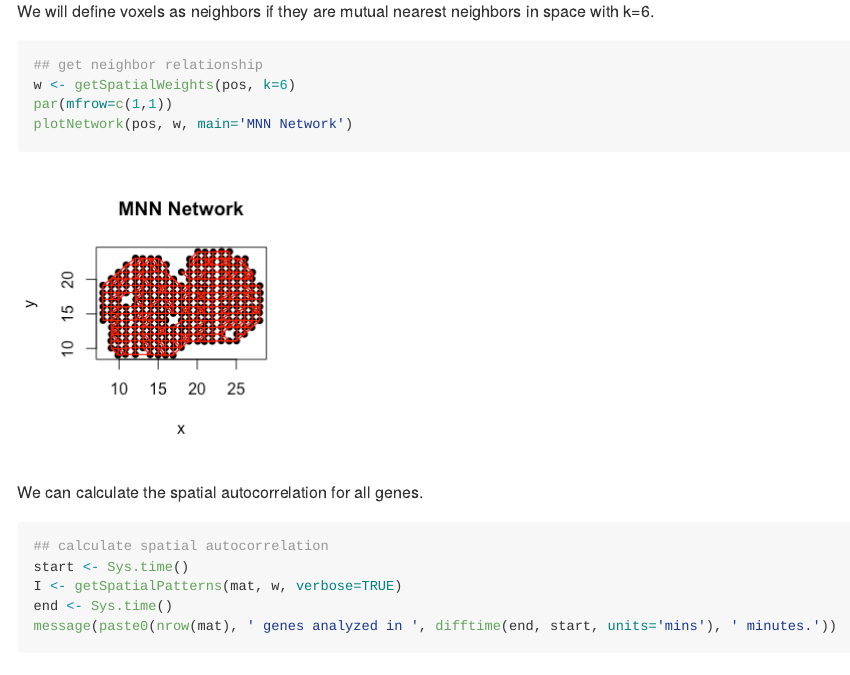
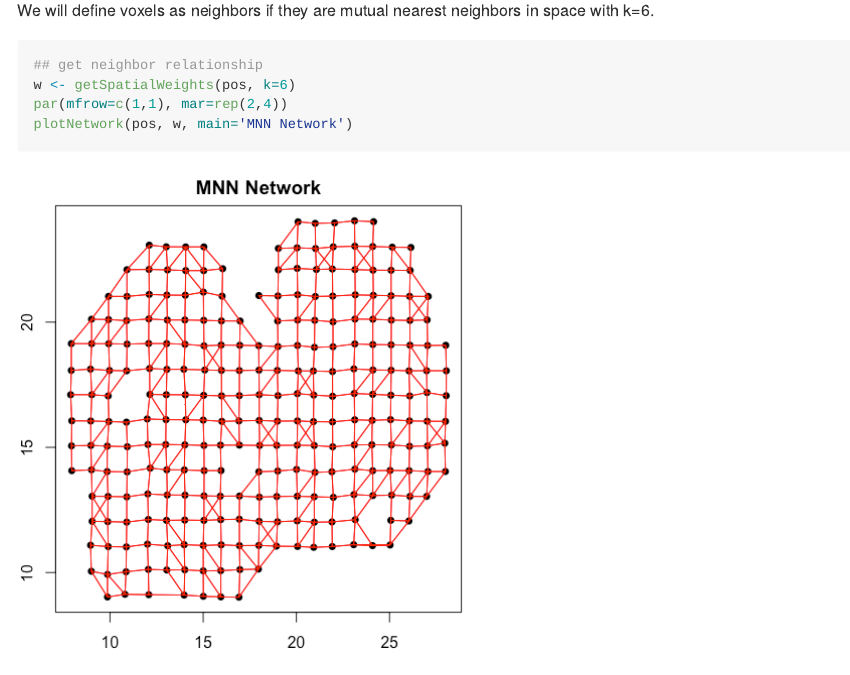
Before and after one commit to JEFworks-Lab/MERINGUE, an R Markdown document (vignettes/mOB_analysis.Rmd): the page in a window 1100 px wide, from 1450 px down before the commit and from 1160 px down after it, so that both start at the same text. The pictures show the output file vignettes/mOB_analysis.md that the author committed with the source, drawn offline in the style of GitHub.

Commit message:
update vignette

`````diff
--- a/vignettes/mOB_analysis.Rmd
+++ b/vignettes/mOB_analysis.Rmd
@@ -41,10 +42,10 @@ plotEmbedding(pos, colors=colSums(mat>0), cex=1, main='Library Complexity')
 
 We will define voxels as neighbors if they are mutual nearest neighbors in space with k=6.
 
-```{r, 'mOB_neighbor', fig.width=3, fig.height=3}
+```{r, 'mOB_neighbor', fig.width=5, fig.height=5}
 ## get neighbor relationship
 w <- getSpatialWeights(pos, k=6)
-par(mfrow=c(1,1))
+par(mfrow=c(1,1), mar=rep(2,4))
 plotNetwork(pos, w, main='MNN Network')
 ````
 
`````
Also changed, not shown: vignettes/figure/mOB_data-1.png, vignettes/figure/mOB_neighbor-1.png, vignettes/mOB_analysis.md, vignettes/mOB_analysis.Rmd (5 more changed lines).
